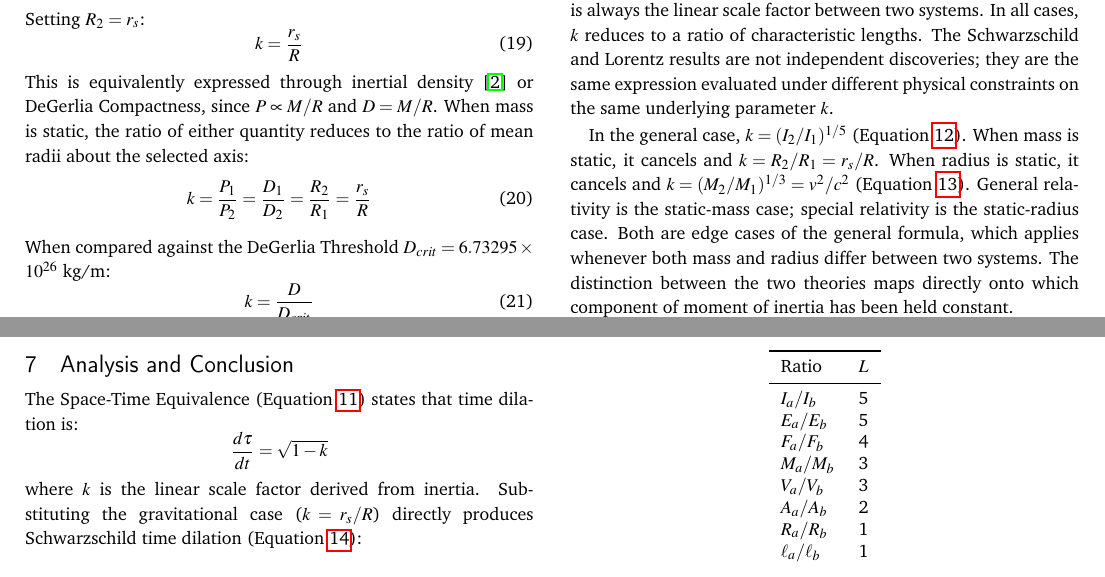
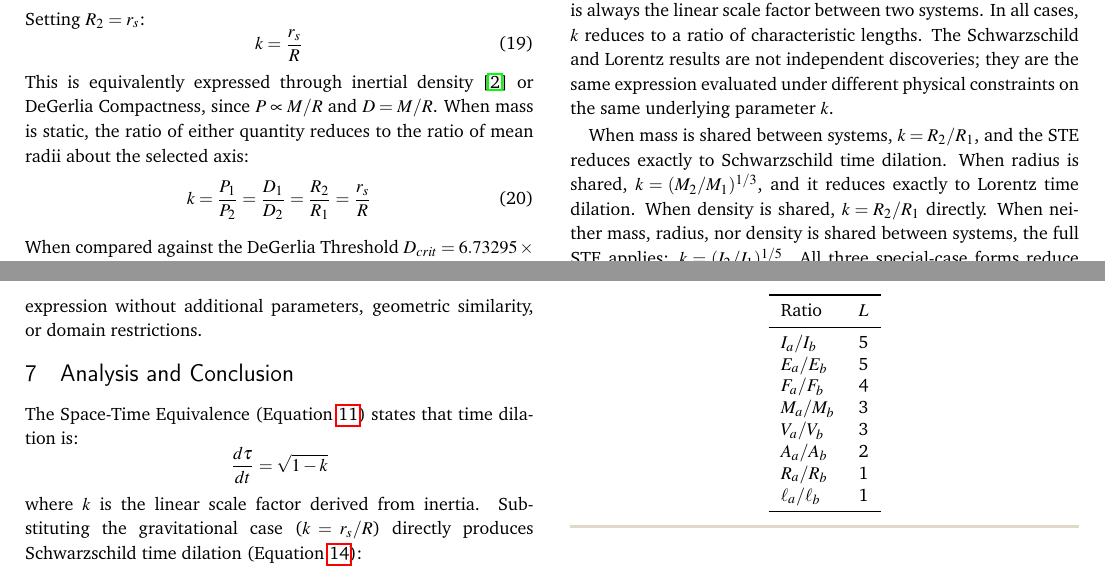
Before and after one commit to denverdata/academic_InertialRelativity-deriving-gr-sr-from-ste, a LaTeX document (latex/master.tex): two parts of pages 4 and 5 of 6, joined at a grey line, cut so that both start at the same text. Compiled offline with pdfLaTeX.

Commit message:
Revise Section 6 to summarize STE forms by physical constraint
List which formula applies for each condition (static mass, static
radius, constant density, general case) with degree of homogeneity
context, replacing the prior lean reference-only paragraph.

```diff
--- a/latex/master.tex
+++ b/latex/master.tex
@@ -374,7 +374,7 @@ This is the full STE (Equation~\ref{eq:ste}). The static-mass and static-radius
 
 From Equation~\ref{eq:td_k}, time dilation is always $d\tau/dt = \sqrt{1-k}$, and $k$ is always the linear scale factor between two systems. In all cases, $k$ reduces to a ratio of characteristic lengths. The Schwarzschild and Lorentz results are not independent discoveries; they are the same expression evaluated under different physical constraints on the same underlying parameter $k$.
 
-In the general case, $k = (I_2/I_1)^{1/5}$ (Equation~\ref{eq:ste}). When mass is static, it cancels and $k = R_2/R_1 = r_s/R$. When radius is static, it cancels and $k = (M_2/M_1)^{1/3} = v^2/c^2$ (Equation~\ref{eq:linear}). General relativity is the static-mass case; special relativity is the static-radius case. Both are edge cases of the general formula, which applies whenever both mass and radius differ between two systems. The distinction between the two theories maps directly onto which component of moment of inertia has been held constant.
+When mass is shared between systems, $k = R_2/R_1$, and the STE reduces exactly to Schwarzschild time dilation. When radius is shared, $k = (M_2/M_1)^{1/3}$, and it reduces exactly to Lorentz time dilation. When density is shared, $k = R_2/R_1$ directly. When neither mass, radius, nor density is shared between systems, the full STE applies: $k = (I_2/I_1)^{1/5}$. All three special-case forms reduce to a ratio of characteristic lengths under their respective conditions. Both classical relativistic results emerge from this single expression without additional parameters, geometric similarity, or domain restrictions.
 
 \section{Analysis and Conclusion}
 
```
Also changed, not shown: latex/master.pdf.
